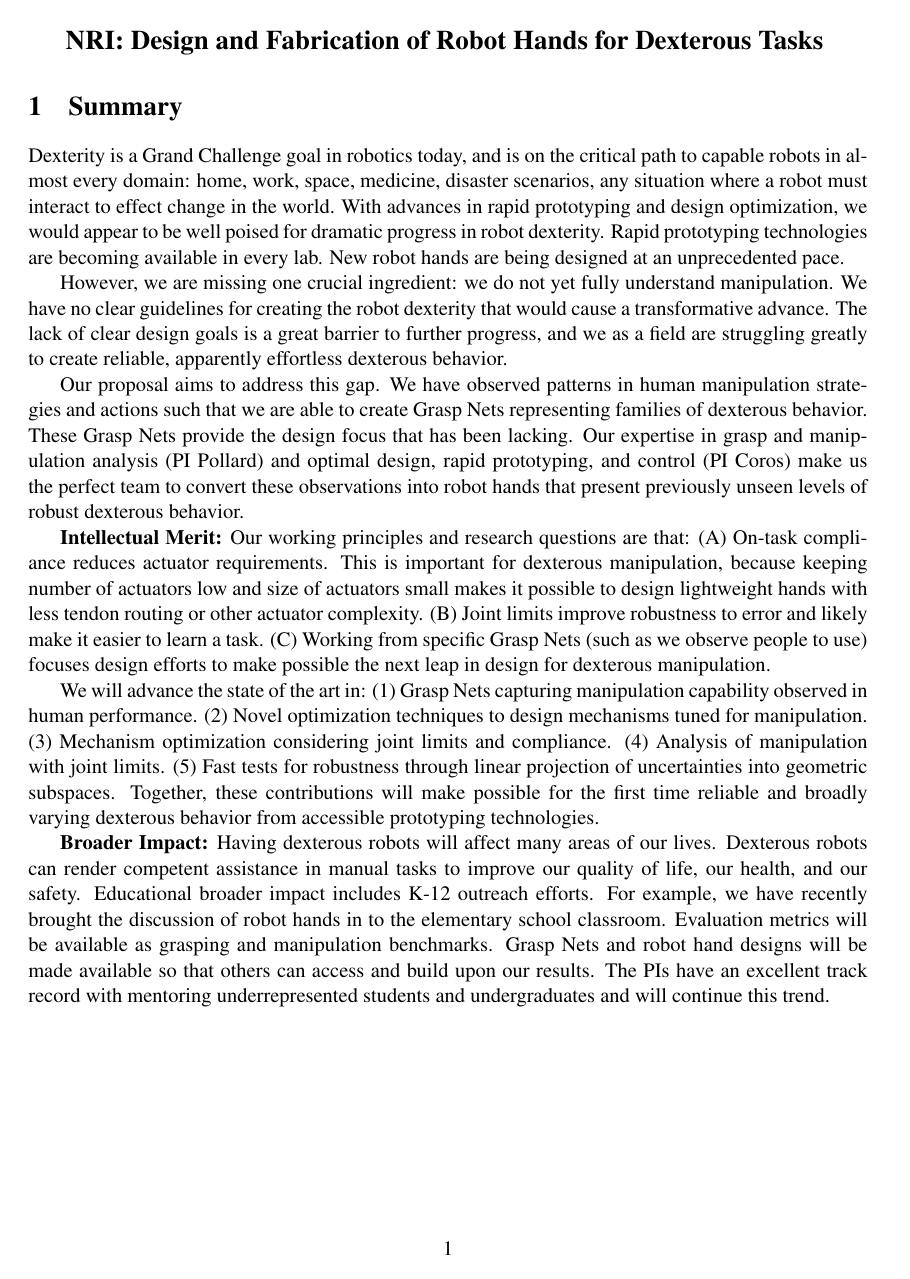
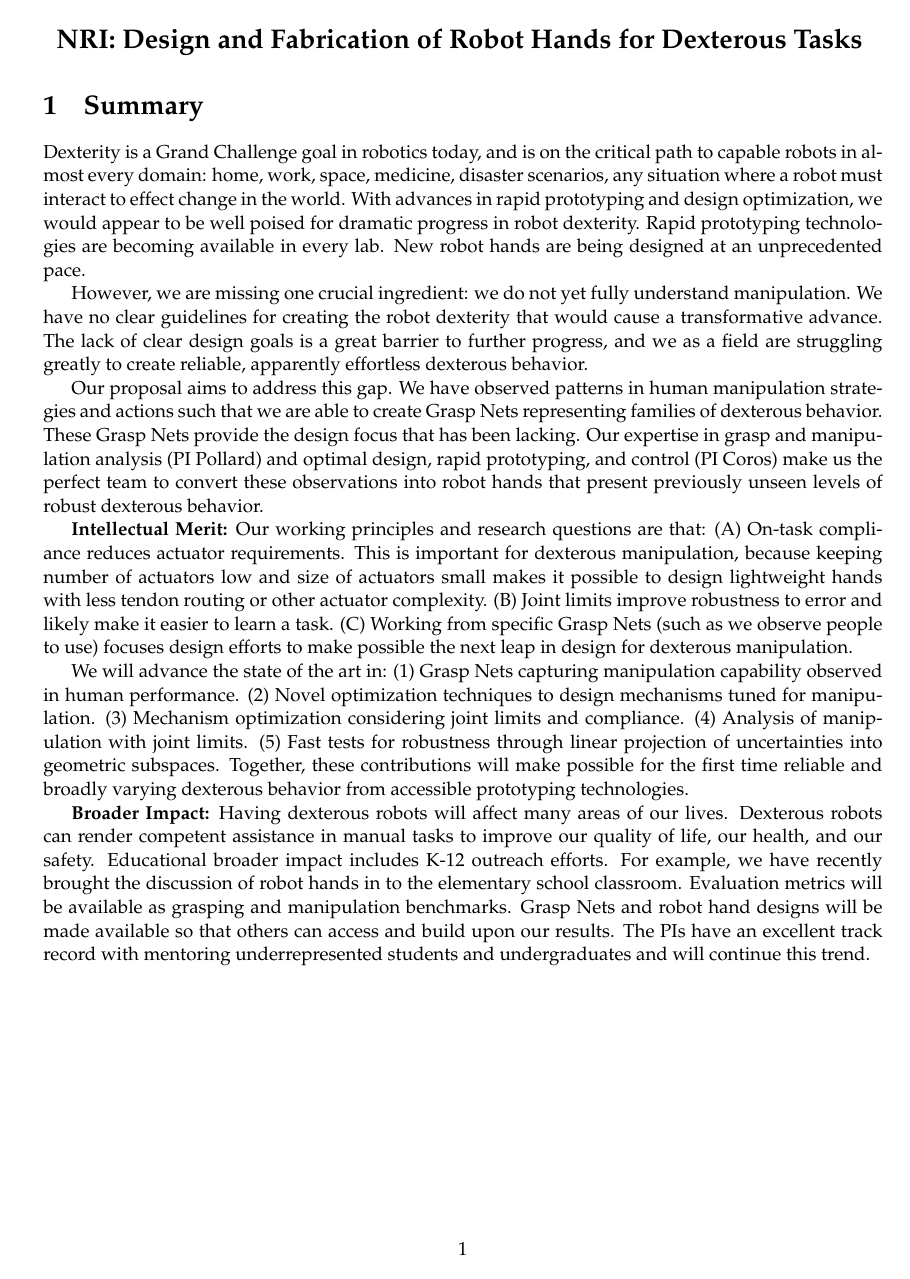
Before and after one commit to nspollard/NRIHands, a LaTeX document (main.tex): page 1 of 22. Compiled offline with pdfLaTeX.

Commit message:
switched to palatino

```diff
--- a/main.tex
+++ b/main.tex
@@ -1,11 +1,14 @@
-\documentclass[11pt]{article}
+\documentclass[10pt]{article}
 \usepackage{graphicx}        % standard LaTeX graphics tool
 
 %-------
 %Packages
 %-------
 %Extra packages
-\usepackage{times}
+\usepackage{palatino}
+\linespread{1.05}         % Palatino needs more leading (space between lines)
+
+%\usepackage{times}
 \usepackage[tight,footnotesize]{subfigure}
 \usepackage[bottom]{footmisc}% places footnotes at page bottom
 \usepackage{url}
```
